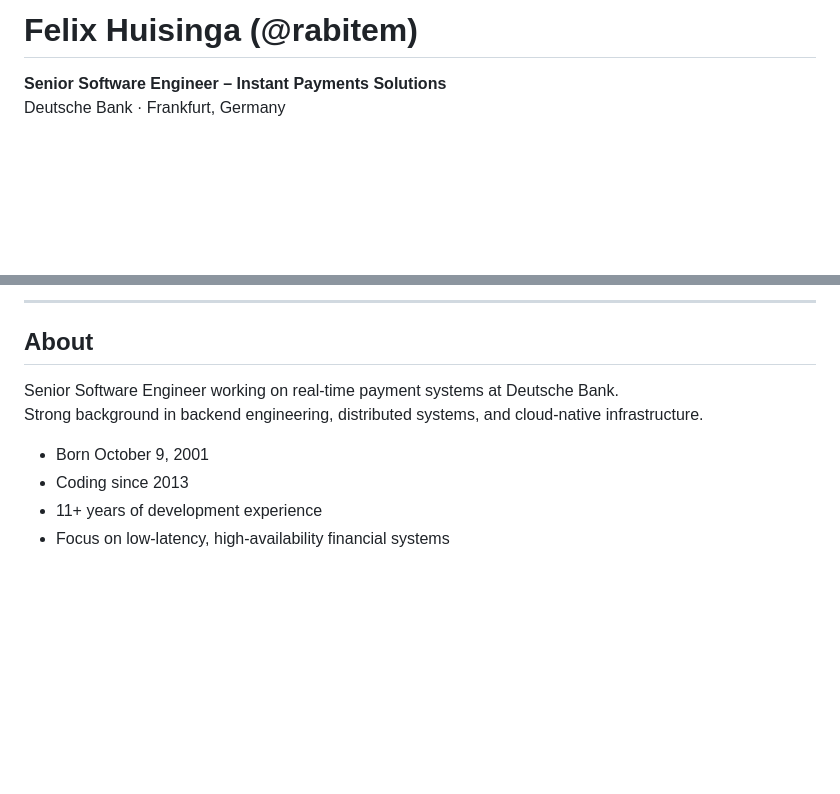
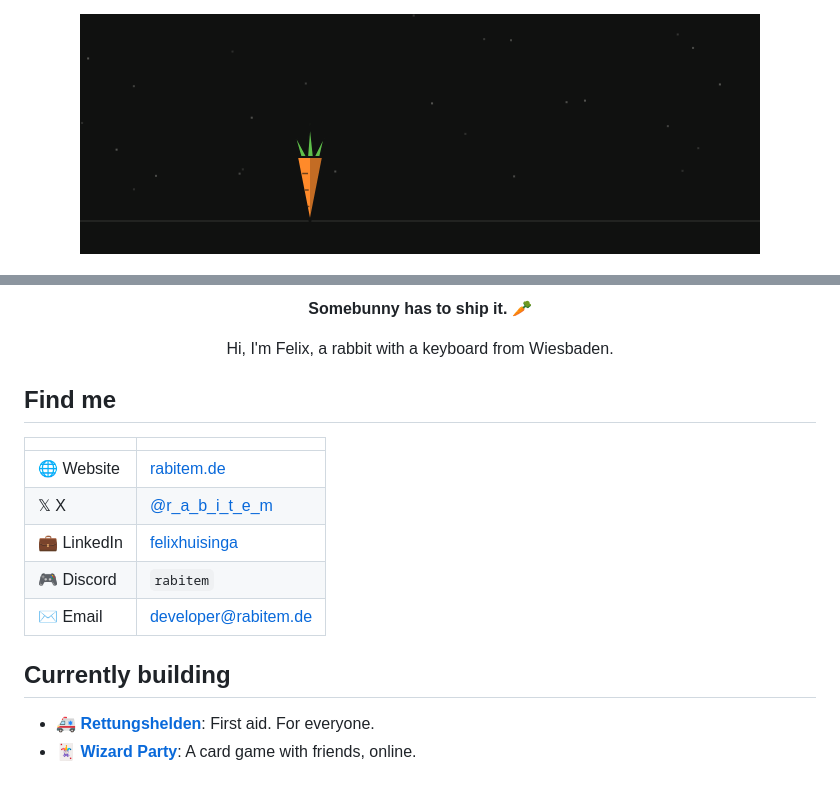
Before and after one commit to rabitem/rabitem, a Markdown page: README.md, 2 parts joined by grey strips. Rendered like a GitHub page; pictures changed too: assets/rabbit-banner.gif (added); blank space fills up the shorter version.

Commit message:
docs: refresh profile README with rabbit banner and contact channels

```diff
--- a/README.md
+++ b/README.md
@@ -1,5 +1,4 @@
-# Felix Huisinga (@rabitem)
+<div align="center">
 
-**Senior Software Engineer – Instant Payments Solutions**
-Deutsche Bank · Frankfurt, Germany
+<img src="assets/rabbit-banner.gif" width="680" alt="A low-poly rabbit hops in, eats a carrot, puffs up and pops into triangles" />
 
@@ -9,12 +6,21 @@ Deutsche Bank · Frankfurt, Germany
 
----
+**Somebunny has to ship it.** 🥕
 
-## About
+Hi, I'm Felix, a rabbit with a keyboard from Wiesbaden.
 
-Senior Software Engineer working on real-time payment systems at Deutsche Bank.
-Strong background in backend engineering, distributed systems, and cloud-native infrastructure.
+</div>
 
-- Born October 9, 2001
-- Coding since 2013
-- 11+ years of development experience
-- Focus on low-latency, high-availability financial systems
+## Find me
+
+| | |
+| --- | --- |
+| 🌐 Website | [rabitem.de](https://rabitem.de) |
+| 𝕏 X | [@r_a_b_i_t_e_m](https://x.com/r_a_b_i_t_e_m) |
+| 💼 LinkedIn | [felixhuisinga](https://linkedin.com/in/felixhuisinga) |
+| 🎮 Discord | `rabitem` |
+| ✉️ Email | [developer@rabitem.de](mailto:developer@rabitem.de) |
+
+## Currently building
+
+- 🚑 [**Rettungshelden**](https://rettungshelden.com): First aid. For everyone.
+- 🃏 [**Wizard Party**](https://wizardparty.fun): A card game with friends, online.
```
Also changed, not shown: other parts of README.md (+1 -3 lines), assets/rabbit-avatar.png (added).
